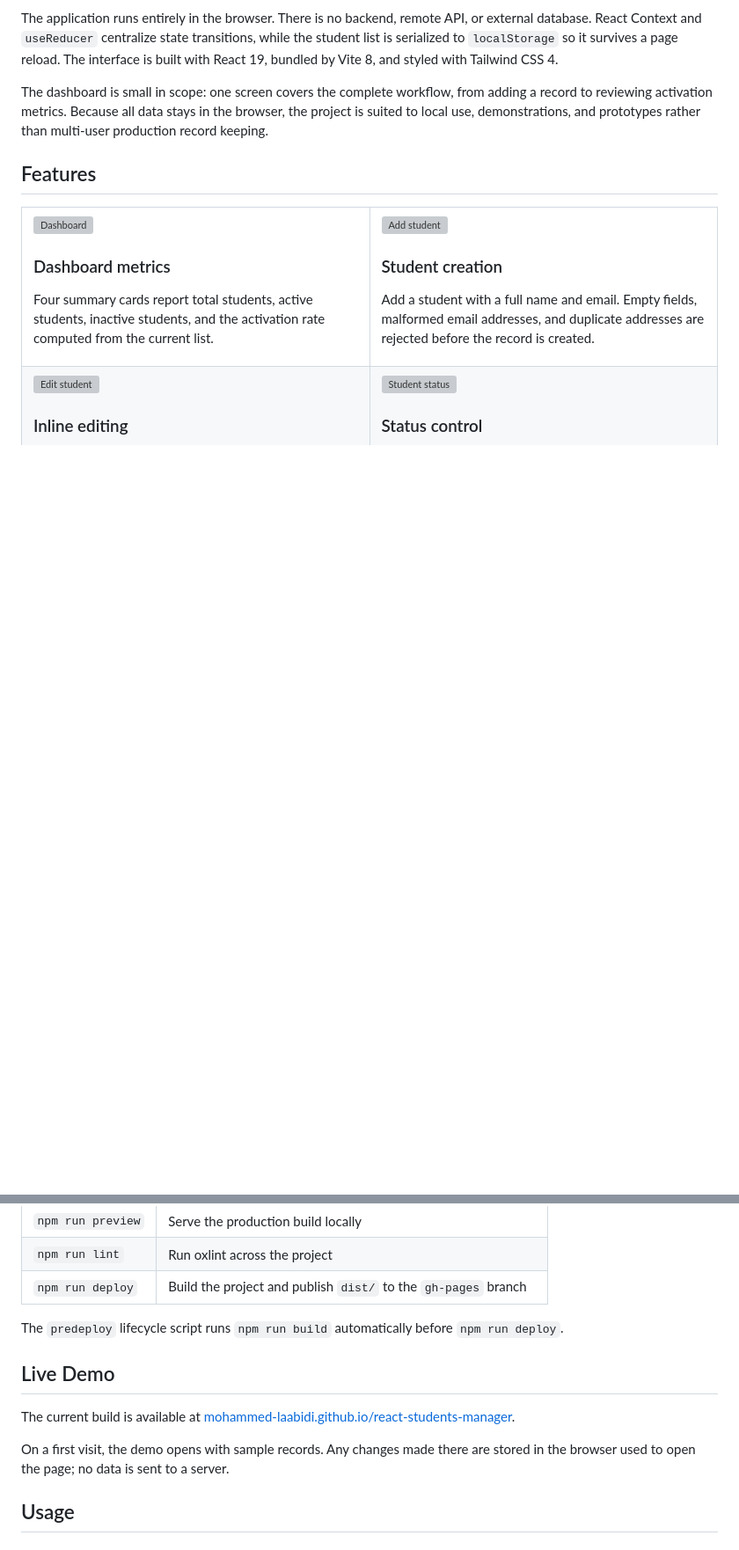
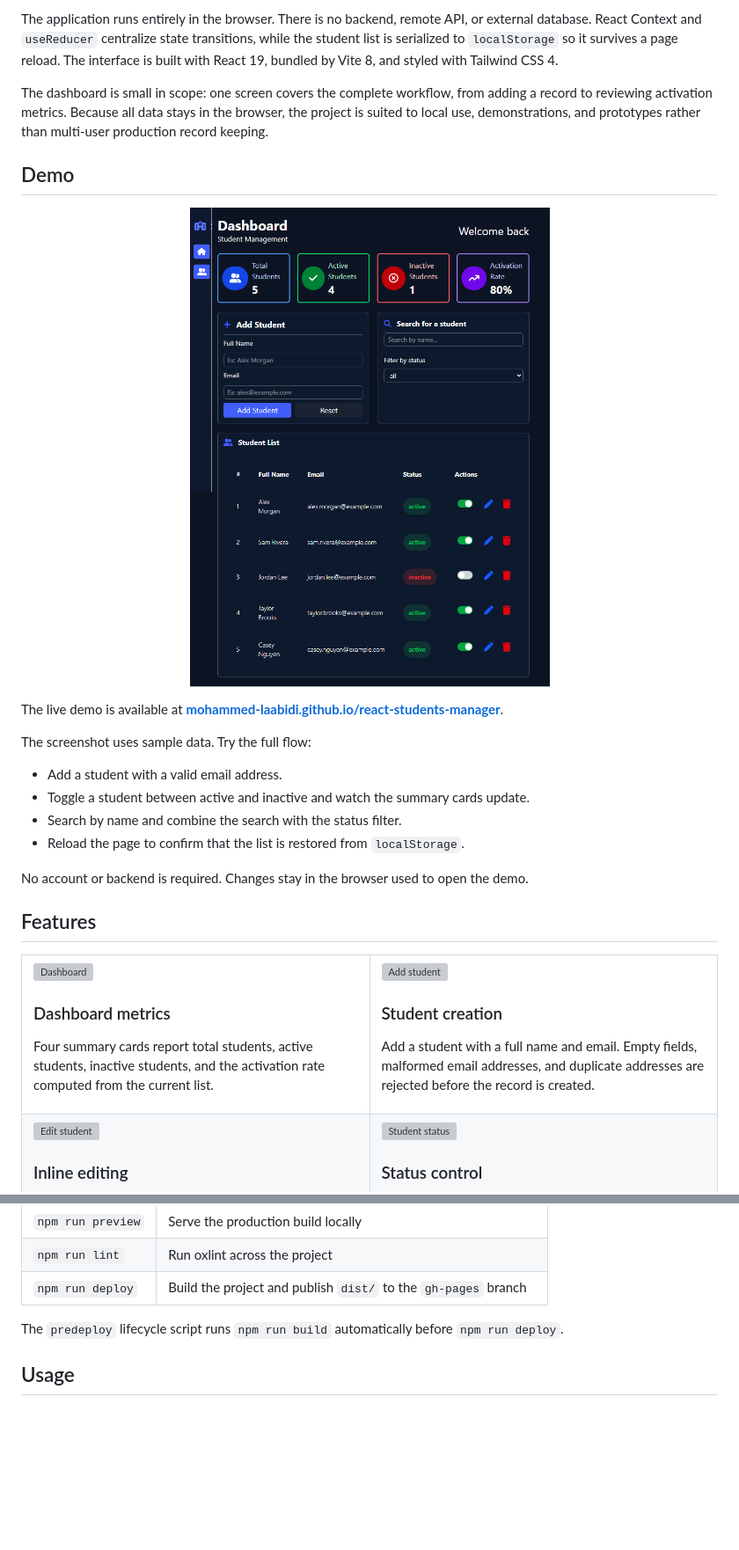
Before and after one commit to mohammed-laabidi/react-students-manager, a Markdown page: README.md, 2 parts joined by grey strips. Shown at 88% size. GitHub-like rendering; pictures changed too: docs/demo.png (added); blank space fills up the shorter version; grey boxes are pictures that could not be loaded.

Commit message:
Add demo screenshot to documentation

```diff
--- a/README.md
+++ b/README.md
@@ -35,6 +35,25 @@ React Student Manager is a single-page dashboard for maintaining a student roste
 The application runs entirely in the browser. There is no backend, remote API, or external database. React Context and `useReducer` centralize state transitions, while the student list is serialized to `localStorage` so it survives a page reload. The interface is built with React 19, bundled by Vite 8, and styled with Tailwind CSS 4.
 
 The dashboard is small in scope: one screen covers the complete workflow, from adding a record to reviewing activation metrics. Because all data stays in the browser, the project is suited to local use, demonstrations, and prototypes rather than multi-user production record keeping.
+
+## Demo
+
+<div align="center">
+
+<img src="docs/demo.png" alt="React Student Manager dashboard with sample student records" width="784" />
+
+</div>
+
+The live demo is available at **[mohammed-laabidi.github.io/react-students-manager](https://mohammed-laabidi.github.io/react-students-manager/)**.
+
+The screenshot uses sample data. Try the full flow:
+
+- Add a student with a valid email address.
+- Toggle a student between active and inactive and watch the summary cards update.
+- Search by name and combine the search with the status filter.
+- Reload the page to confirm that the list is restored from `localStorage`.
+
+No account or backend is required. Changes stay in the browser used to open the demo.
 
 ## Features
 
@@ -273,12 +294,6 @@ The first command writes the optimized build to `dist/`. The second serves that
 | `npm run deploy` | Build the project and publish `dist/` to the `gh-pages` branch |
 
 The `predeploy` lifecycle script runs `npm run build` automatically before `npm run deploy`.
-
-## Live Demo
-
-The current build is available at [mohammed-laabidi.github.io/react-students-manager](https://mohammed-laabidi.github.io/react-students-manager/).
-
-On a first visit, the demo opens with sample records. Any changes made there are stored in the browser used to open the page; no data is sent to a server.
 
 ## Usage
 
```
Also changed, not shown: other parts of README.md (+2 -0 lines).
